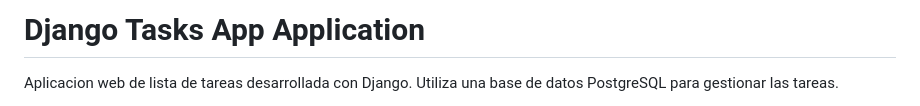
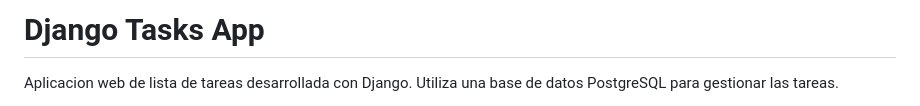
Before and after one commit to FrankSkep/tasks-app, a Markdown page: README.md, the part around one of its changes. Rendered like a GitHub page.

```diff
--- a/README.md
+++ b/README.md
@@ -1,4 +1,4 @@
-# Django Tasks App Application
+# Django Tasks App
 
 Aplicacion web de lista de tareas desarrollada con Django. Utiliza una base de datos PostgreSQL para gestionar las tareas.
 
```
Also changed, not shown: other parts of README.md (+1 -0 lines).
